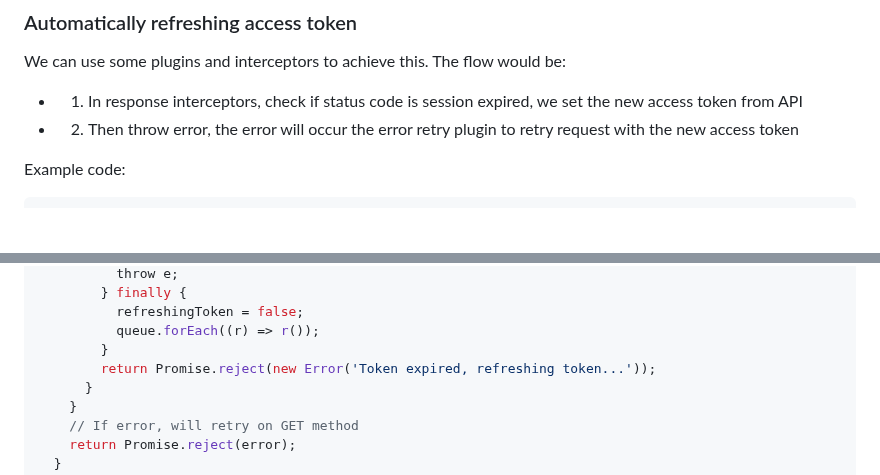
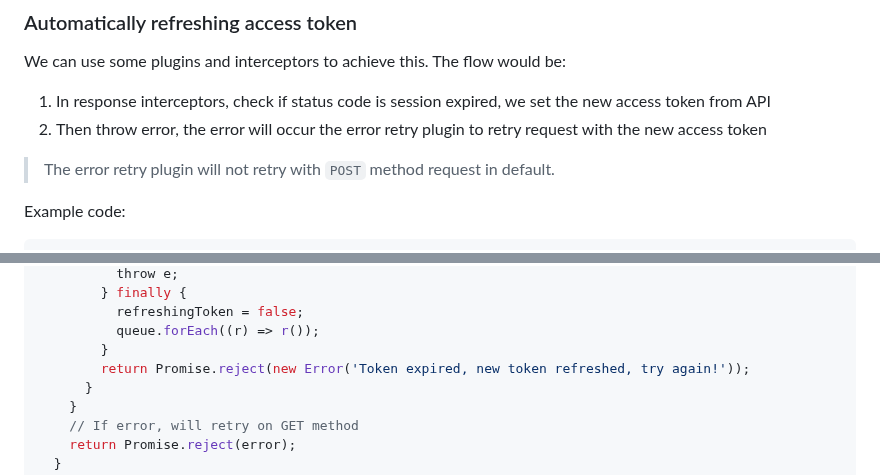
Before and after one commit to suhaotian/xior, a Markdown page: README.md, 2 parts joined by grey strips. Rendered like a GitHub page; blank space fills up the shorter version.

Commit message:
chore(doc): improve `Automatically refreshing access token` typo

```diff
--- a/README.md
+++ b/README.md
@@ -418,8 +418,10 @@ instance.interceptors.response.use((res) => {
 
 We can use some plugins and interceptors to achieve this. The flow would be:
 
-- 1. In response interceptors, check if status code is session expired, we set the new access token from API
-- 2. Then throw error, the error will occur the error retry plugin to retry request with the new access token
+1. In response interceptors, check if status code is session expired, we set the new access token from API
+2. Then throw error, the error will occur the error retry plugin to retry request with the new access token
+
+> The error retry plugin will not retry with `POST` method request in default.
 
 Example code:
 
@@ -478,7 +480,7 @@ http.interceptors.response.use(
           refreshingToken = false;
           queue.forEach((r) => r());
         }
-        return Promise.reject(new Error('Token expired, refreshing token...'));
+        return Promise.reject(new Error('Token expired, new token refreshed, try again!'));
       }
     }
     // If error, will retry on GET method
```
